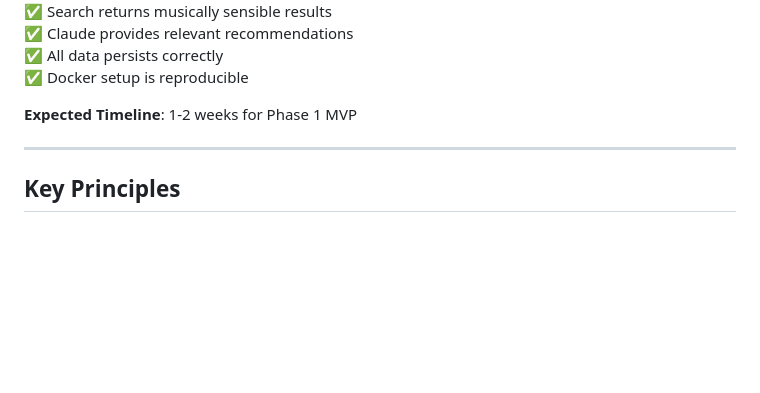
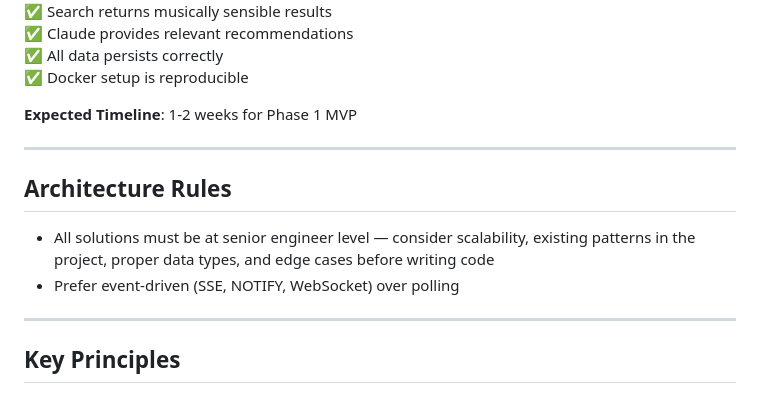
Before and after one commit to the7oker/sautium, a Markdown page: CLAUDE.md, the part around the change. Rendered like a GitHub page; blank space fills up the shorter version.

Commit message:
Rename claude.md → CLAUDE.md and add Architecture Rules section
Co-Authored-By: Claude Sonnet 4.6 <noreply@anthropic.com>

```diff
--- a/claude.md
+++ b/CLAUDE.md
@@ -656,6 +656,13 @@ Test AI assistant with diverse queries to verify quality:
 
 ---
 
+## Architecture Rules
+
+- All solutions must be at senior engineer level — consider scalability, existing patterns in the project, proper data types, and edge cases before writing code
+- Prefer event-driven (SSE, NOTIFY, WebSocket) over polling
+
+---
+
 ## Key Principles
 
 1. **Incremental Progress**: Each step independently testable
```
